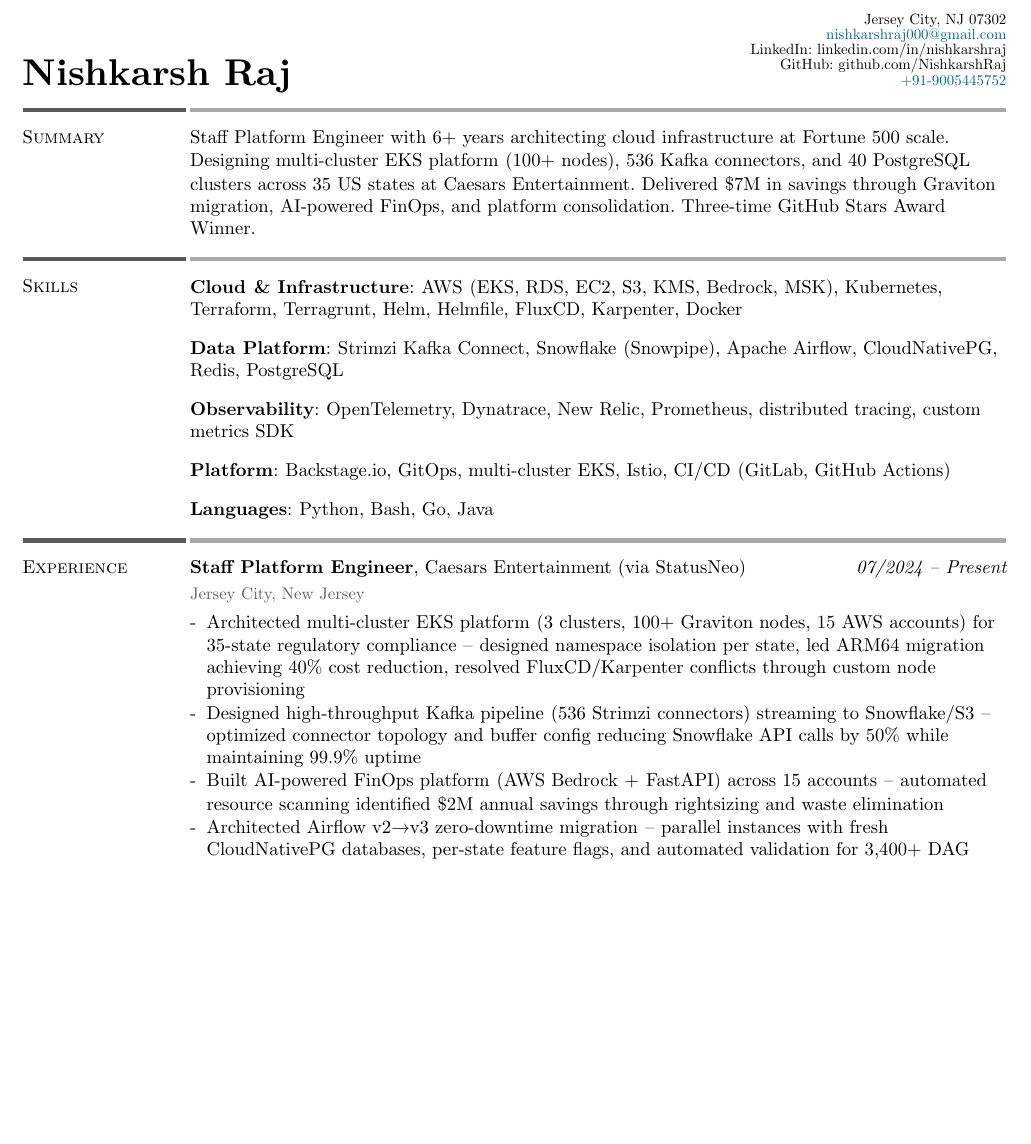
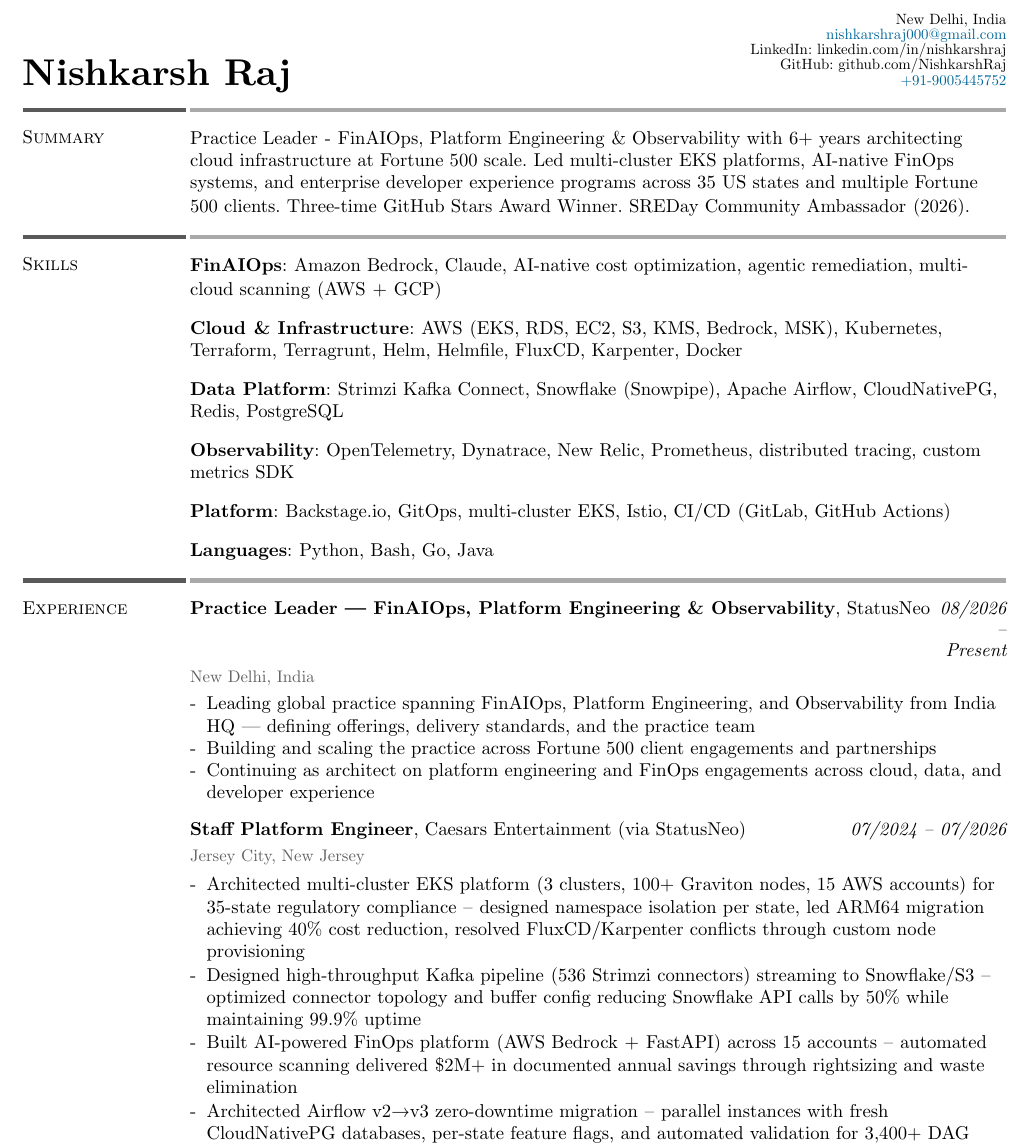
Before and after one commit to NishkarshRaj/resume, a Typst document (resume-engineering.typ): part of the page before the commit and part of page 1 of 2 after it, cut at the place of the change, the shorter picture padded with empty space. Compiled offline with Typst 0.15.

Commit message:
Add Practice Leader role, update location, FinAIOps skills, SREDay Ambassador

```diff
--- a/resume-engineering.typ
+++ b/resume-engineering.typ
@@ -69,7 +69,7 @@
             columns: (auto),
             align: (end),
             row-gutter: 0.3em,
-            "Jersey City, NJ 07302",
+            "New Delhi, India",
             link("mailto:nishkarshraj000@gmail.com"),
             "LinkedIn: linkedin.com/in/nishkarshraj",
             "GitHub: github.com/NishkarshRaj",
@@ -81,13 +81,15 @@
 #resume_section(
     "Summary",
     [
-        Staff Platform Engineer with 6+ years architecting cloud infrastructure at Fortune 500 scale. Designing multi-cluster EKS platform (100+ nodes), 536 Kafka connectors, and 40 PostgreSQL clusters across 35 US states at Caesars Entertainment. Delivered \$7M in savings through Graviton migration, AI-powered FinOps, and platform consolidation. Three-time GitHub Stars Award Winner.
+        Practice Leader - FinAIOps, Platform Engineering & Observability with 6+ years architecting cloud infrastructure at Fortune 500 scale. Led multi-cluster EKS platforms, AI-native FinOps systems, and enterprise developer experience programs across 35 US states and multiple Fortune 500 clients. Three-time GitHub Stars Award Winner. SREDay Community Ambassador (2026).
     ],
 )
 
 #resume_section(
     "Skills",
     [
+        *FinAIOps*: Amazon Bedrock, Claude, AI-native cost optimization, agentic remediation, multi-cloud scanning (AWS + GCP)
+
         *Cloud & Infrastructure*: AWS (EKS, RDS, EC2, S3, KMS, Bedrock, MSK), Kubernetes, Terraform, Terragrunt, Helm, Helmfile, FluxCD, Karpenter, Docker
 
         *Data Platform*: Strimzi Kafka Connect, Snowflake (Snowpipe), Apache Airflow, CloudNativePG, Redis, PostgreSQL
@@ -104,13 +106,24 @@
     "Experience",
     [
         #lines_with_date_and_description(
+            strong("Practice Leader — FinAIOps, Platform Engineering & Observability") + ", StatusNeo",
+            emph("08/2026 – Present"),
+            location: "New Delhi, India",
+            [
+                - Leading global practice spanning FinAIOps, Platform Engineering, and Observability from India HQ — defining offerings, delivery standards, and the practice team
+                - Building and scaling the practice across Fortune 500 client engagements and partnerships
+                - Continuing as architect on platform engineering and FinOps engagements across cloud, data, and developer experience
+            ]
+        )
+
+        #lines_with_date_and_description(
             strong("Staff Platform Engineer") + ", Caesars Entertainment (via StatusNeo)",
-            emph("07/2024 – Present"),
+            emph("07/2024 – 07/2026"),
             location: "Jersey City, New Jersey",
             [
                 - Architected multi-cluster EKS platform (3 clusters, 100+ Graviton nodes, 15 AWS accounts) for 35-state regulatory compliance -- designed namespace isolation per state, led ARM64 migration achieving 40% cost reduction, resolved FluxCD/Karpenter conflicts through custom node provisioning
                 - Designed high-throughput Kafka pipeline (536 Strimzi connectors) streaming to Snowflake/S3 -- optimized connector topology and buffer config reducing Snowflake API calls by 50% while maintaining 99.9% uptime
-                - Built AI-powered FinOps platform (AWS Bedrock + FastAPI) across 15 accounts -- automated resource scanning identified \$2M annual savings through rightsizing and waste elimination
+                - Built AI-powered FinOps platform (AWS Bedrock + FastAPI) across 15 accounts -- automated resource scanning delivered \$2M+ in documented annual savings through rightsizing and waste elimination
                 - Architected Airflow v2→v3 zero-downtime migration -- parallel instances with fresh CloudNativePG databases, per-state feature flags, and automated validation for 3,400+ DAG continuity
                 - Built observability stack with Dynatrace (Terraform + dtctl) and custom OpenTelemetry metrics -- reduced MTTR through automated RCA for Karpenter, Snowflake, and Redis incidents
             ]
@@ -155,7 +168,7 @@
 #resume_section(
     "Awards & Certs",
     [
-        - GitHub Stars Award (2021, 2022, 2023) by Microsoft | GitHub Advanced Security (02/2023) | GitHub Admin (01/2023) | GitHub Actions (12/2022)
+        - GitHub Stars Award (2021, 2022, 2023) by Microsoft | SREDay Community Ambassador (2026) | GitHub Advanced Security (02/2023) | GitHub Admin (01/2023) | GitHub Actions (12/2022)
     ],
     print_bottom_line: true,
 )
```
Also changed, not shown: resume-consulting.typ (+18 -4 lines).
